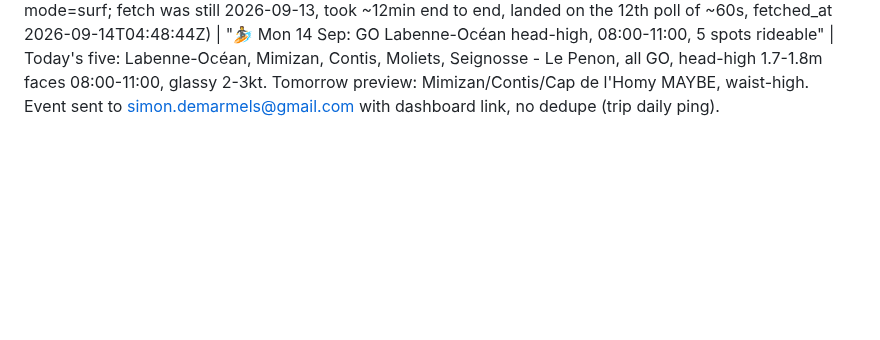
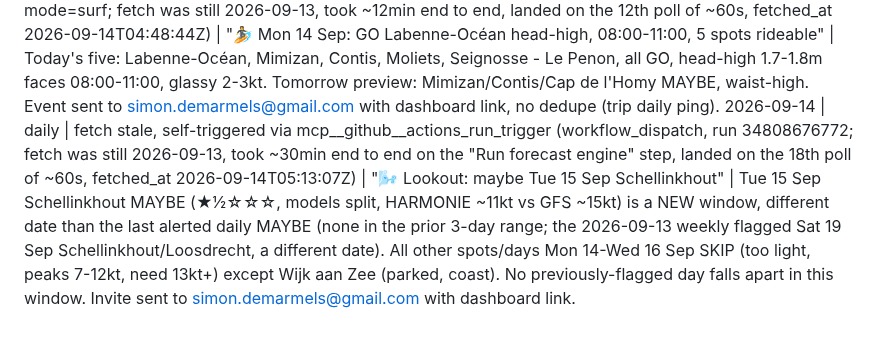
Before and after one commit to SD4444/wendy-foils, a Markdown page: logs/runs.md, the part around the change. Drawn GitHub-style; blank space fills up the shorter version.

Commit message:
Wendy: daily run 2026-09-14
Co-Authored-By: Claude Sonnet 5 <noreply@anthropic.com>
Claude-Session: https://claude.ai/code/session_015WpYVfNh1dpS9QftVD6kj7

```diff
--- a/logs/runs.md
+++ b/logs/runs.md
@@ -85,3 +85,4 @@
 2026-09-13 | daily | fetch stale, self-triggered via mcp__github__actions_run_trigger (workflow_dispatch, run 34739338773; fetch was still 2026-09-12, took ~32min end to end, landed on the 31st poll of ~60s combined across two watch cycles, fetched_at 2026-09-13T05:05:58Z) | "🌬️ Lookout: no foil window" | All spots SKIP Sun 13-Tue 15 Sep, all too light (peaks 7-13kt, need 13kt+) or no steady 2h+ window (Sun 13 Schellinkhout peak ~13kt) except Wijk aan Zee (parked, coast). No GO/MAYBE windows (JSON empty). No previously-flagged day falls in this window (last MAYBE was Sat 12 Sep Muiderberg, already reported fallen-apart 2026-09-12, now outside this 3-day range). Invite suppressed, nothing to alert.
 2026-09-13 | weekly | fetch OK (fetched_at 2026-09-13T07:52:06Z, same-day) | "🌬️ Week ahead: maybe Sat 19 Sep Schellinkhout" | No clear GO all week. All spots SKIP Sun 13-Fri 18 Sep, mix of too light (7-12kt), no steady 2h+ window, offshore direction (Thu 17/Fri 18 Muiderberg), or overpowered/gusty (Thu 17-Fri 18 Almere/Schellinkhout, gusts 30-36kt). Sat 19 Sep: Schellinkhout and Loosdrecht both MAYBE (★½☆☆☆, models split, blend reads 8-13kt but GFS reads 14-19kt in go-hours). Invite sent to simon.demarmels@gmail.com with dashboard link and Windguru cross-check links.
 2026-09-14 | surf | fetch stale, self-triggered via mcp__github__actions_run_trigger (workflow_dispatch, mode=surf; fetch was still 2026-09-13, took ~12min end to end, landed on the 12th poll of ~60s, fetched_at 2026-09-14T04:48:44Z) | "🏄 Mon 14 Sep: GO Labenne-Océan head-high, 08:00-11:00, 5 spots rideable" | Today's five: Labenne-Océan, Mimizan, Contis, Moliets, Seignosse - Le Penon, all GO, head-high 1.7-1.8m faces 08:00-11:00, glassy 2-3kt. Tomorrow preview: Mimizan/Contis/Cap de l'Homy MAYBE, waist-high. Event sent to simon.demarmels@gmail.com with dashboard link, no dedupe (trip daily ping).
+2026-09-14 | daily | fetch stale, self-triggered via mcp__github__actions_run_trigger (workflow_dispatch, run 34808676772; fetch was still 2026-09-13, took ~30min end to end on the "Run forecast engine" step, landed on the 18th poll of ~60s, fetched_at 2026-09-14T05:13:07Z) | "🌬️ Lookout: maybe Tue 15 Sep Schellinkhout" | Tue 15 Sep Schellinkhout MAYBE (★½☆☆☆, models split, HARMONIE ~11kt vs GFS ~15kt) is a NEW window, different date than the last alerted daily MAYBE (none in the prior 3-day range; the 2026-09-13 weekly flagged Sat 19 Sep Schellinkhout/Loosdrecht, a different date). All other spots/days Mon 14-Wed 16 Sep SKIP (too light, peaks 7-12kt, need 13kt+) except Wijk aan Zee (parked, coast). No previously-flagged day falls apart in this window. Invite sent to simon.demarmels@gmail.com with dashboard link.
```
